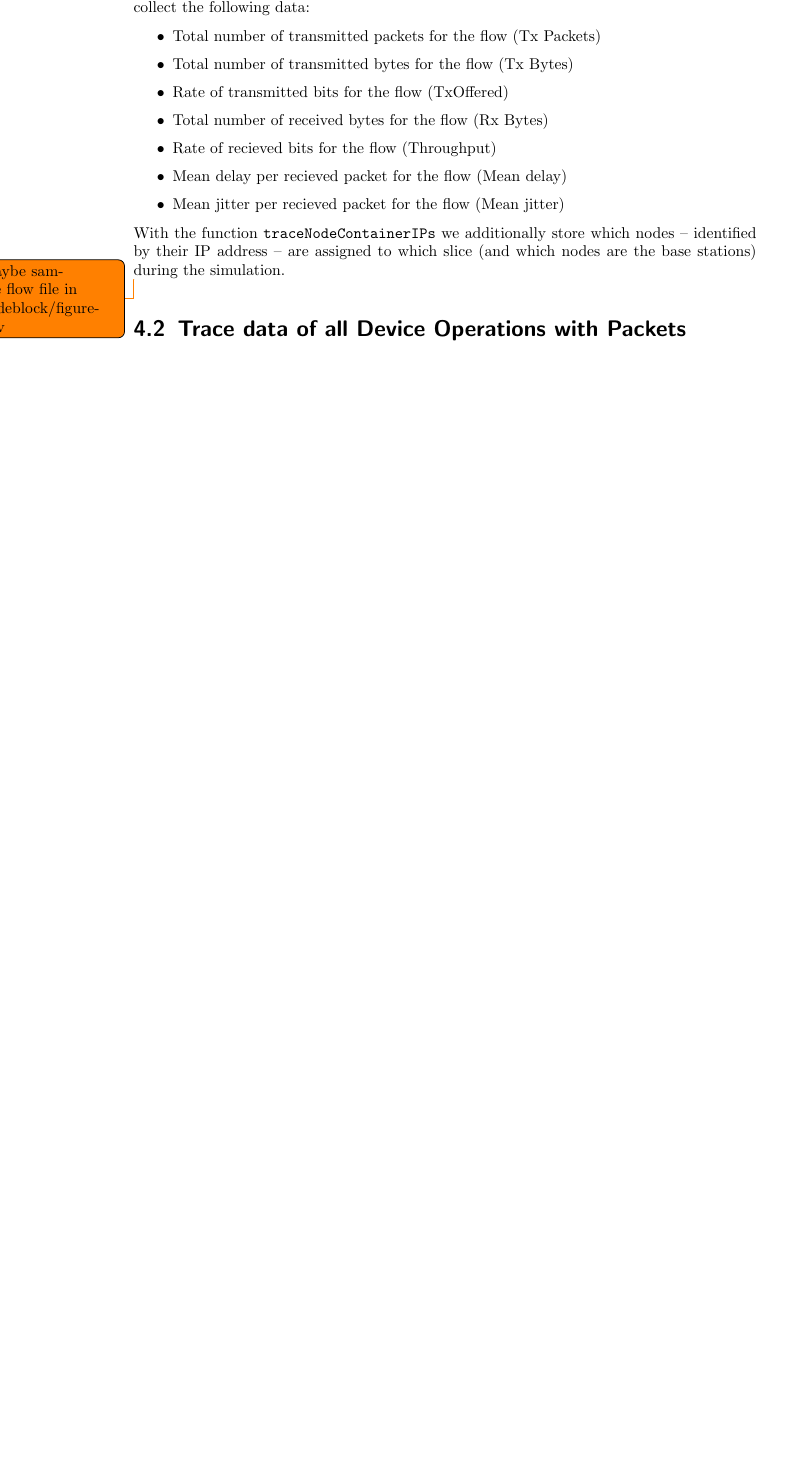
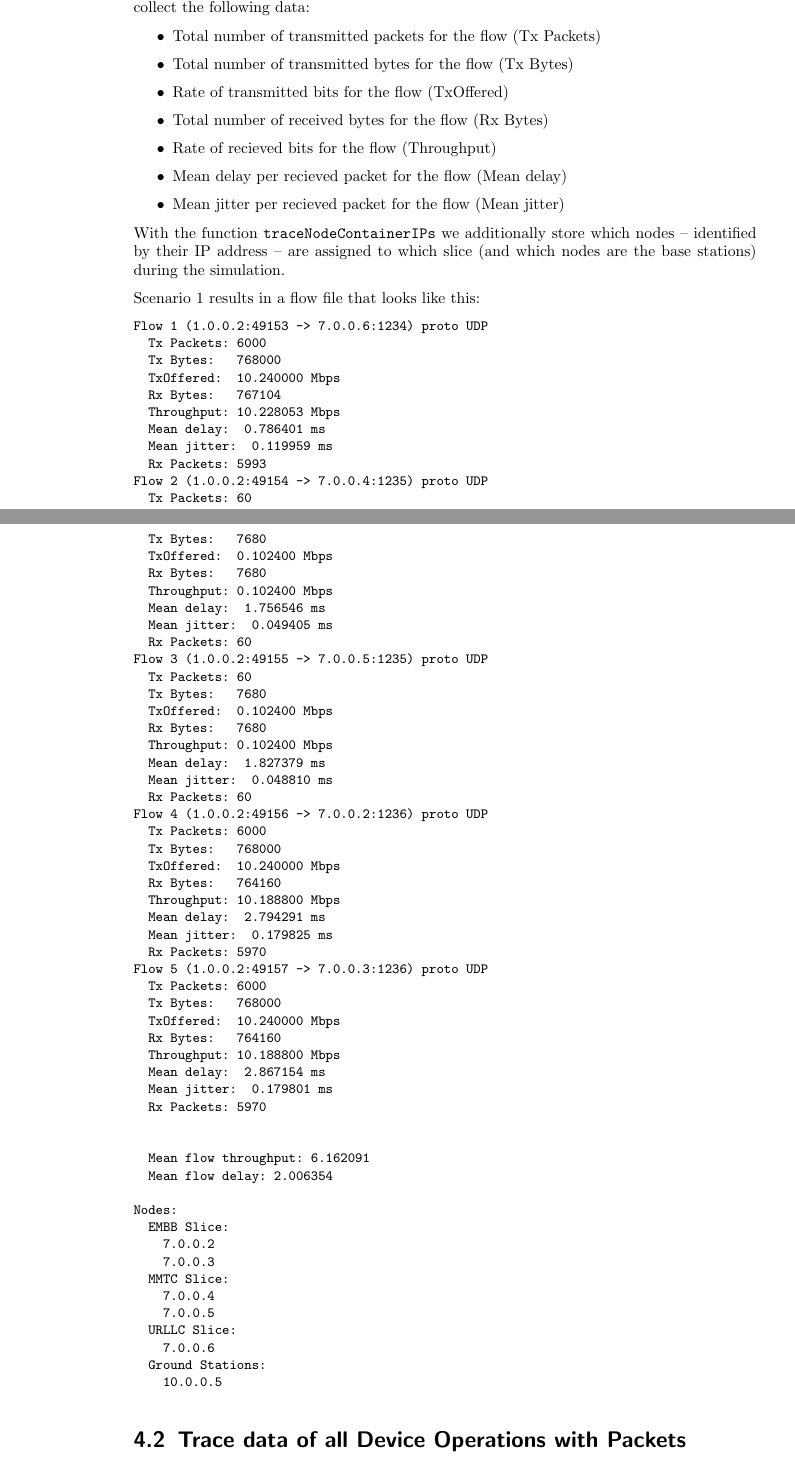
Before and after one commit to remydemy/Labreport-Latex, a LaTeX thesis (thesis.tex, which reads chapters/visualisation.tex): part of page 14 of 18 before the commit and two parts of pages 14 and 15 of 19 after it, the two joined at a grey line, cut so that both start at the same text, the shorter picture padded with empty space. Compiled offline with pdfLaTeX.

Commit message:
add flowfile to latex

```diff
--- a/chapters/visualisation.tex
+++ b/chapters/visualisation.tex
@@ -26,7 +26,71 @@ Using the \codeword{ns3::FlowMonitor} we collect the following data:
 
 With the function \codeword{traceNodeContainerIPs} we additionally store which nodes -- identified by their IP address -- are assigned to which slice (and which nodes are the base stations) during the simulation.
 
-\todo{maybe sample flow file in codeblock/figure-env}
+Scenario 1 results in a flow file that looks like this:
+
+\begin{verbatim}
+Flow 1 (1.0.0.2:49153 -> 7.0.0.6:1234) proto UDP
+  Tx Packets: 6000
+  Tx Bytes:   768000
+  TxOffered:  10.240000 Mbps
+  Rx Bytes:   767104
+  Throughput: 10.228053 Mbps
+  Mean delay:  0.786401 ms
+  Mean jitter:  0.119959 ms
+  Rx Packets: 5993
+Flow 2 (1.0.0.2:49154 -> 7.0.0.4:1235) proto UDP
+  Tx Packets: 60
+  Tx Bytes:   7680
+  TxOffered:  0.102400 Mbps
+  Rx Bytes:   7680
+  Throughput: 0.102400 Mbps
+  Mean delay:  1.756546 ms
+  Mean jitter:  0.049405 ms
+  Rx Packets: 60
+Flow 3 (1.0.0.2:49155 -> 7.0.0.5:1235) proto UDP
+  Tx Packets: 60
+  Tx Bytes:   7680
+  TxOffered:  0.102400 Mbps
+  Rx Bytes:   7680
+  Throughput: 0.102400 Mbps
+  Mean delay:  1.827379 ms
+  Mean jitter:  0.048810 ms
+  Rx Packets: 60
+Flow 4 (1.0.0.2:49156 -> 7.0.0.2:1236) proto UDP
+  Tx Packets: 6000
+  Tx Bytes:   768000
+  TxOffered:  10.240000 Mbps
+  Rx Bytes:   764160
+  Throughput: 10.188800 Mbps
+  Mean delay:  2.794291 ms
+  Mean jitter:  0.179825 ms
+  Rx Packets: 5970
+Flow 5 (1.0.0.2:49157 -> 7.0.0.3:1236) proto UDP
+  Tx Packets: 6000
+  Tx Bytes:   768000
+  TxOffered:  10.240000 Mbps
+  Rx Bytes:   764160
+  Throughput: 10.188800 Mbps
+  Mean delay:  2.867154 ms
+  Mean jitter:  0.179801 ms
+  Rx Packets: 5970
+
+
+  Mean flow throughput: 6.162091
+  Mean flow delay: 2.006354
+
+Nodes:
+  EMBB Slice:
+    7.0.0.2
+    7.0.0.3
+  MMTC Slice:
+    7.0.0.4
+    7.0.0.5
+  URLLC Slice:
+    7.0.0.6
+  Ground Stations:
+    10.0.0.5
+\end{verbatim}
 
 \section{Trace data of all Device Operations with Packets}
 Using the PointToPointHelper and the AsciiTraceHelper of ns-3, we create a .tr file that contains one trace event per line.
```
